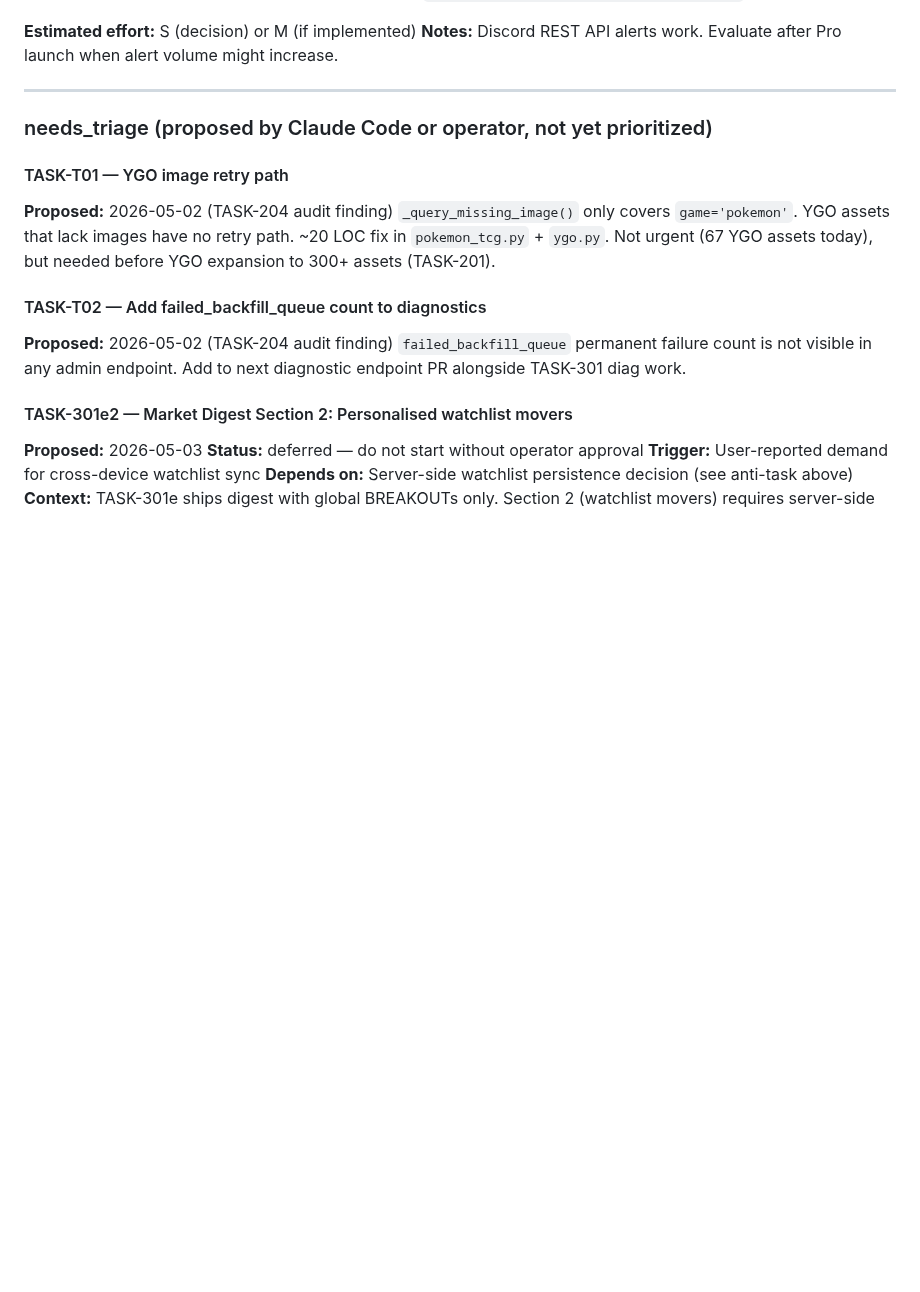
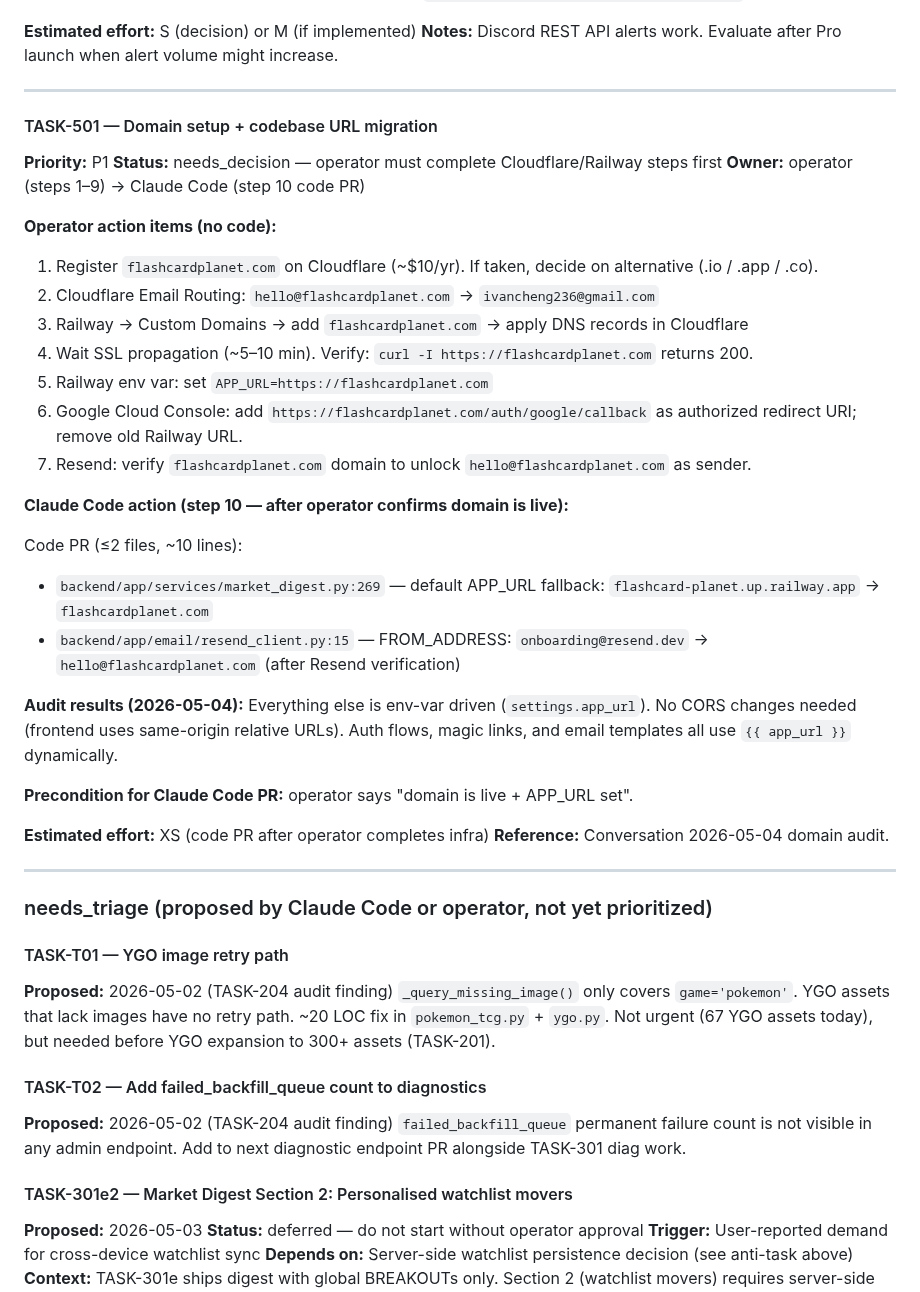
Before and after one commit to ivancjz/Flashcard-planet, a Markdown page: BACKLOG.md, the part around the change. Drawn GitHub-style; blank space fills up the shorter version.

Commit message:
docs(backlog): add TASK-501 domain setup + codebase URL migration
Operator infra steps + 2-file code PR scope documented.
Trigger: operator says 'domain is live + APP_URL set'.

Co-Authored-By: Claude Sonnet 4.6 <noreply@anthropic.com>

```diff
--- a/BACKLOG.md
+++ b/BACKLOG.md
@@ -379,6 +379,36 @@ This task adds OpenAI as a third provider to the existing LLM analysis pool. The
 
 ---
 
+#### TASK-501 — Domain setup + codebase URL migration
+
+**Priority:** P1
+**Status:** needs_decision — operator must complete Cloudflare/Railway steps first
+**Owner:** operator (steps 1–9) → Claude Code (step 10 code PR)
+
+**Operator action items (no code):**
+1. Register `flashcardplanet.com` on Cloudflare (~$10/yr). If taken, decide on alternative (.io / .app / .co).
+2. Cloudflare Email Routing: `hello@flashcardplanet.com` → `ivancheng236@gmail.com`
+3. Railway → Custom Domains → add `flashcardplanet.com` → apply DNS records in Cloudflare
+4. Wait SSL propagation (~5–10 min). Verify: `curl -I https://flashcardplanet.com` returns 200.
+5. Railway env var: set `APP_URL=https://flashcardplanet.com`
+6. Google Cloud Console: add `https://flashcardplanet.com/auth/google/callback` as authorized redirect URI; remove old Railway URL.
+7. Resend: verify `flashcardplanet.com` domain to unlock `hello@flashcardplanet.com` as sender.
+
+**Claude Code action (step 10 — after operator confirms domain is live):**
+
+Code PR (≤2 files, ~10 lines):
+- `backend/app/services/market_digest.py:269` — default APP_URL fallback: `flashcard-planet.up.railway.app` → `flashcardplanet.com`
+- `backend/app/email/resend_client.py:15` — FROM_ADDRESS: `onboarding@resend.dev` → `hello@flashcardplanet.com` (after Resend verification)
+
+**Audit results (2026-05-04):** Everything else is env-var driven (`settings.app_url`). No CORS changes needed (frontend uses same-origin relative URLs). Auth flows, magic links, and email templates all use `{{ app_url }}` dynamically.
+
+**Precondition for Claude Code PR:** operator says "domain is live + APP_URL set".
+
+**Estimated effort:** XS (code PR after operator completes infra)
+**Reference:** Conversation 2026-05-04 domain audit.
+
+---
+
 ### needs_triage (proposed by Claude Code or operator, not yet prioritized)
 
 #### TASK-T01 — YGO image retry path
```
